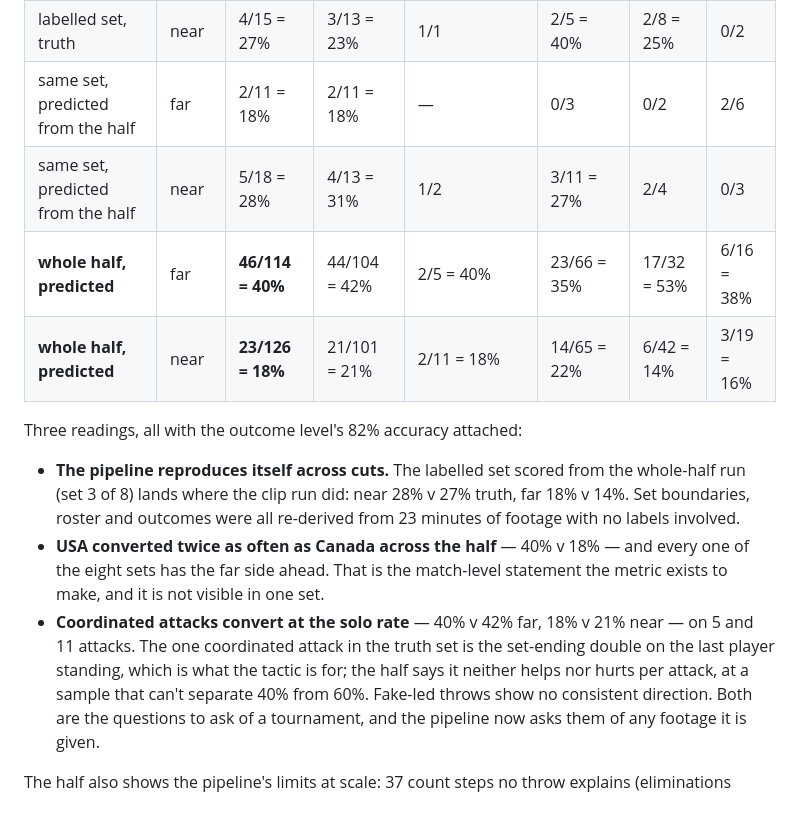
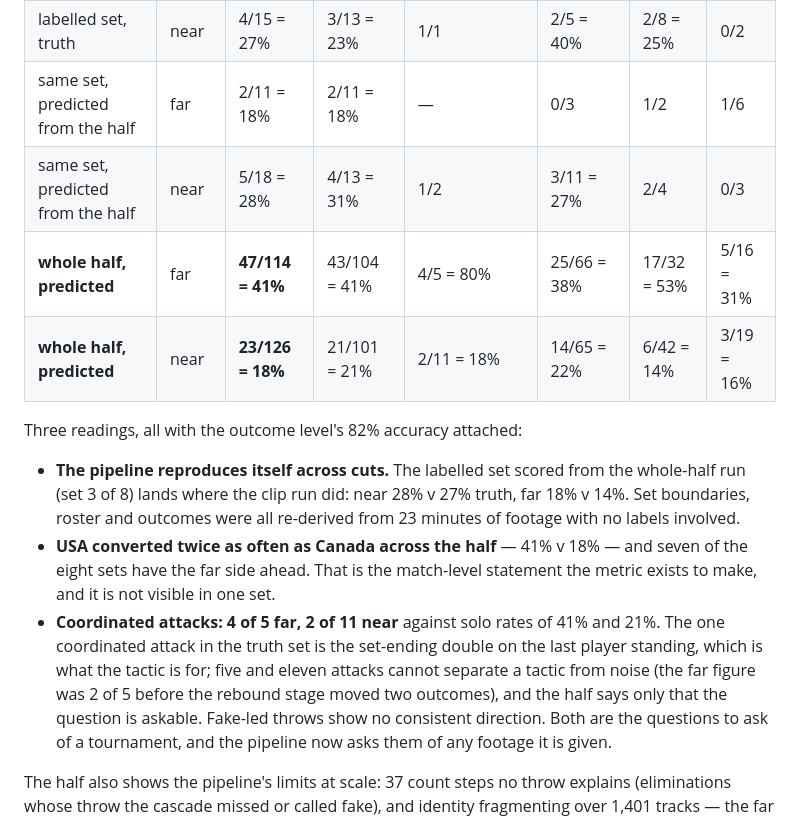
Before and after one commit to GTFerguson/dodgeball-cv-throw-detection, a Markdown page: README.md, the part around the change. GitHub-like rendering.

Commit message:
docs: set-up rows from the half rerun on the rebound code

```diff
--- a/README.md
+++ b/README.md
@@ -297,9 +297,9 @@ predicted throws.
 |---|---|---|---|---|---|---|---|
 | labelled set, truth | far | 2/14 = 14% | 2/12 = 17% | 0/1 | 2/9 = 22% | 0/3 | 0/2 |
 | labelled set, truth | near | 4/15 = 27% | 3/13 = 23% | 1/1 | 2/5 = 40% | 2/8 = 25% | 0/2 |
-| same set, predicted from the half | far | 2/11 = 18% | 2/11 = 18% | — | 0/3 | 0/2 | 2/6 |
+| same set, predicted from the half | far | 2/11 = 18% | 2/11 = 18% | — | 0/3 | 1/2 | 1/6 |
 | same set, predicted from the half | near | 5/18 = 28% | 4/13 = 31% | 1/2 | 3/11 = 27% | 2/4 | 0/3 |
-| **whole half, predicted** | far | **46/114 = 40%** | 44/104 = 42% | 2/5 = 40% | 23/66 = 35% | 17/32 = 53% | 6/16 = 38% |
+| **whole half, predicted** | far | **47/114 = 41%** | 43/104 = 41% | 4/5 = 80% | 25/66 = 38% | 17/32 = 53% | 5/16 = 31% |
 | **whole half, predicted** | near | **23/126 = 18%** | 21/101 = 21% | 2/11 = 18% | 14/65 = 22% | 6/42 = 14% | 3/19 = 16% |
 
 Three readings, all with the outcome level's 82% accuracy attached:
@@ -308,15 +308,16 @@ Three readings, all with the outcome level's 82% accuracy attached:
   from the whole-half run (set 3 of 8) lands where the clip run did: near
   28% v 27% truth, far 18% v 14%. Set boundaries, roster and outcomes were
   all re-derived from 23 minutes of footage with no labels involved.
-- **USA converted twice as often as Canada across the half** — 40% v 18% —
-  and every one of the eight sets has the far side ahead. That is the
+- **USA converted twice as often as Canada across the half** — 41% v 18% —
+  and seven of the eight sets have the far side ahead. That is the
   match-level statement the metric exists to make, and it is not visible in
   one set.
-- **Coordinated attacks convert at the solo rate** — 40% v 42% far, 18% v
-  21% near — on 5 and 11 attacks. The one coordinated attack in the truth set
-  is the set-ending double on the last player standing, which is what the
-  tactic is for; the half says it neither helps nor hurts per attack, at a
-  sample that can't separate 40% from 60%. Fake-led throws show no consistent
+- **Coordinated attacks: 4 of 5 far, 2 of 11 near** against solo rates of
+  41% and 21%. The one coordinated attack in the truth set is the set-ending
+  double on the last player standing, which is what the tactic is for; five
+  and eleven attacks cannot separate a tactic from noise (the far figure was
+  2 of 5 before the rebound stage moved two outcomes), and the half says only
+  that the question is askable. Fake-led throws show no consistent
   direction. Both are the questions to ask of a tournament, and the pipeline
   now asks them of any footage it is given.
 
```
